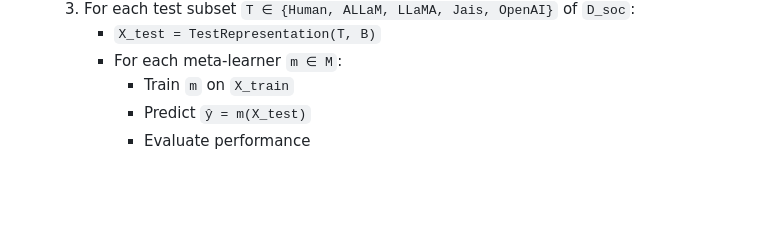
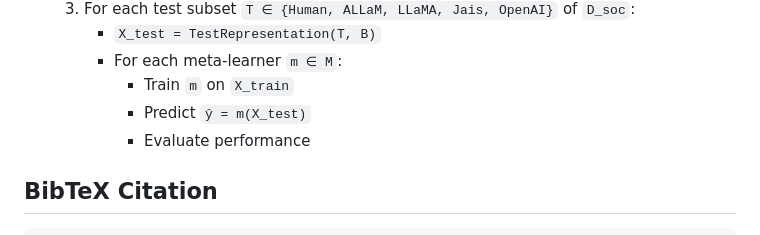
Before and after one commit to kaoutarzi/AraC2AIdet, a Markdown page: README.md, the part around the change. Drawn GitHub-style; blank space fills up the shorter version.

````diff
--- a/README.md
+++ b/README.md
@@ -77,3 +77,6 @@ We leverage **K‑fold cross‑validation** to generate out‑of‑fold predicti
        - Train `m` on `X_train`
        - Predict `ŷ = m(X_test)`
        - Evaluate performance
+
+##  BibTeX Citation
+```bibtex
````
